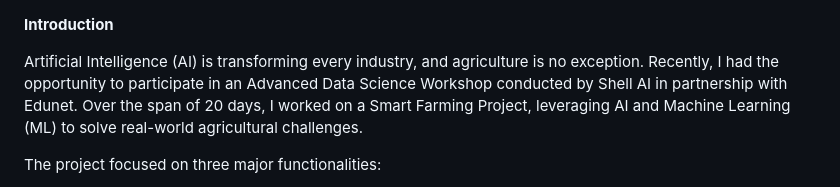
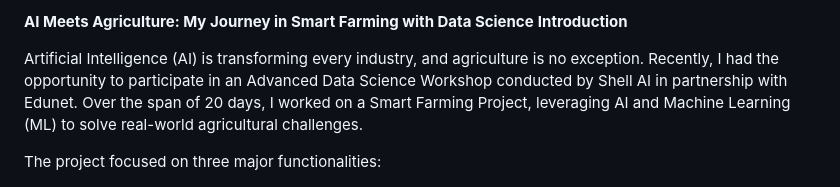
Before and after one commit to rushikeshzende/Smart-Farming, a Markdown page: README.md, the part around the change. GitHub-like rendering.

```diff
--- a/README.md
+++ b/README.md
@@ -1,4 +1,4 @@
-
+**AI Meets Agriculture: My Journey in Smart Farming with Data Science**
 **Introduction**
 
 Artificial Intelligence (AI) is transforming every industry, and agriculture is no exception. Recently, I had the opportunity to participate in an Advanced Data Science Workshop conducted by Shell AI in partnership with Edunet. Over the span of 20 days, I worked on a Smart Farming Project, leveraging AI and Machine Learning (ML) to solve real-world agricultural challenges.
```
